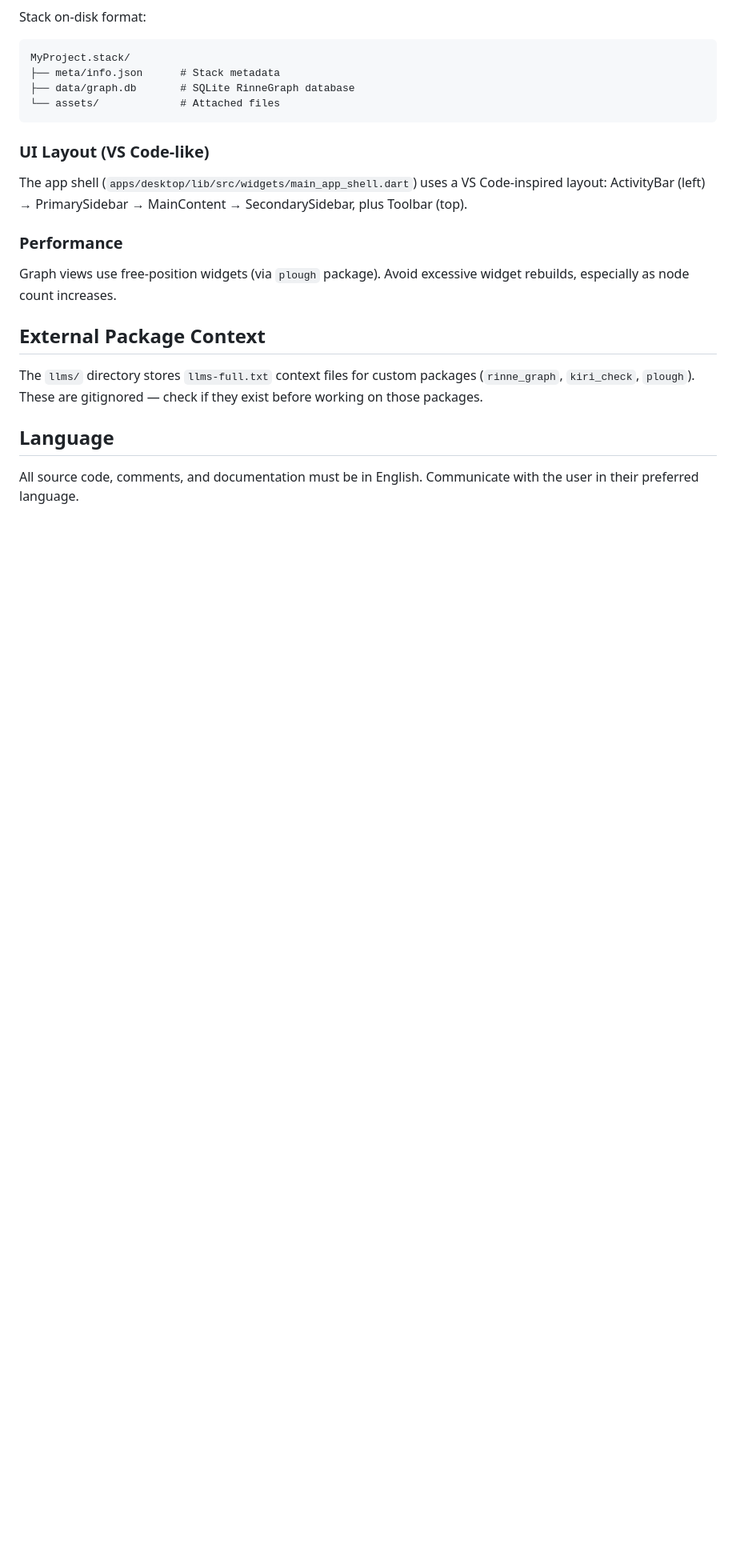
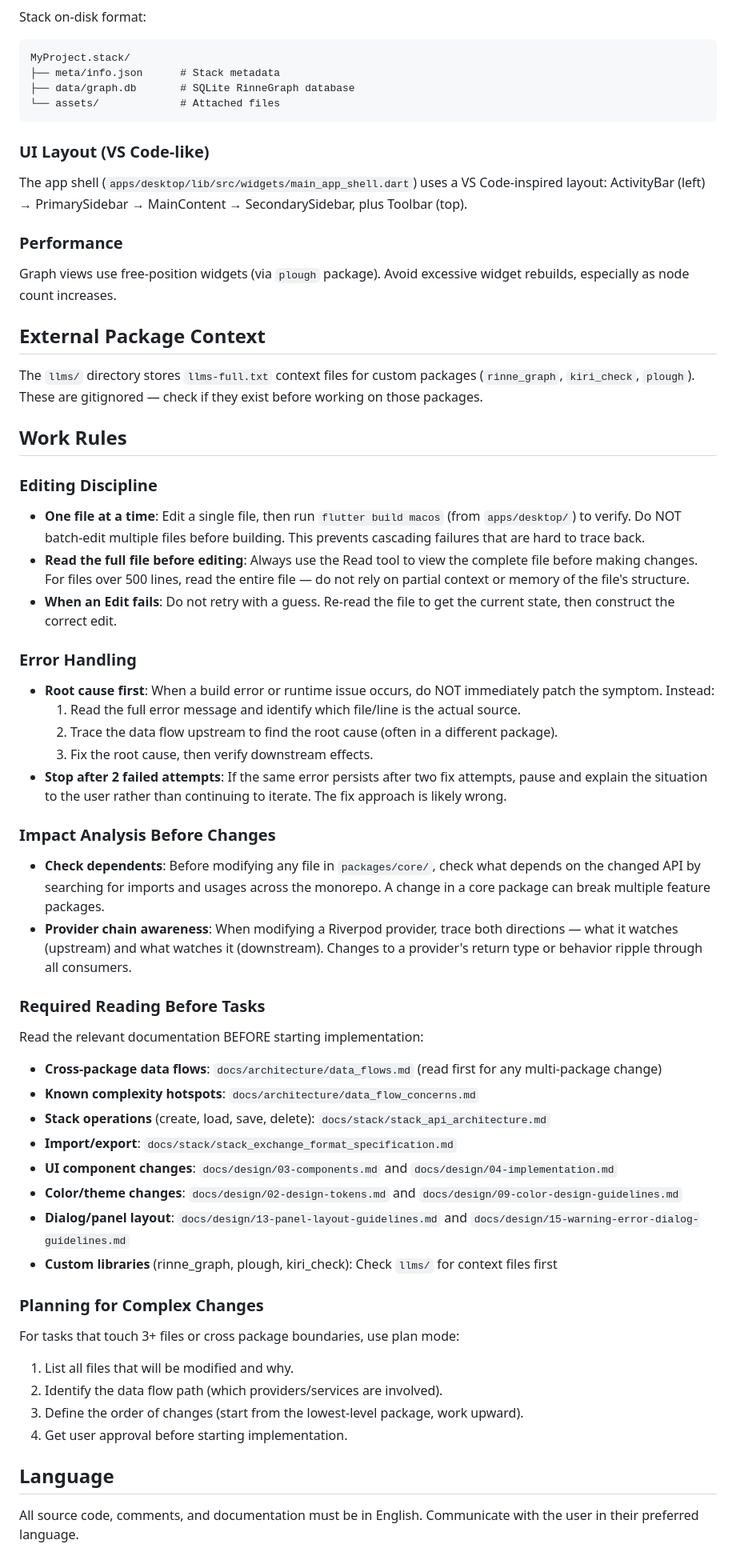
Before and after one commit to szktty/rinne-graph-desktop, a Markdown page: CLAUDE.md, the part around the change. Shown at 80% size. Drawn GitHub-style; blank space fills up the shorter version.

```diff
--- a/CLAUDE.md
+++ b/CLAUDE.md
@@ -113,6 +113,48 @@ Graph views use free-position widgets (via `plough` package). Avoid excessive wi
 
 The `llms/` directory stores `llms-full.txt` context files for custom packages (`rinne_graph`, `kiri_check`, `plough`). These are gitignored — check if they exist before working on those packages.
 
+## Work Rules
+
+### Editing Discipline
+
+- **One file at a time**: Edit a single file, then run `flutter build macos` (from `apps/desktop/`) to verify. Do NOT batch-edit multiple files before building. This prevents cascading failures that are hard to trace back.
+- **Read the full file before editing**: Always use the Read tool to view the complete file before making changes. For files over 500 lines, read the entire file — do not rely on partial context or memory of the file's structure.
+- **When an Edit fails**: Do not retry with a guess. Re-read the file to get the current state, then construct the correct edit.
+
+### Error Handling
+
+- **Root cause first**: When a build error or runtime issue occurs, do NOT immediately patch the symptom. Instead:
+  1. Read the full error message and identify which file/line is the actual source.
+  2. Trace the data flow upstream to find the root cause (often in a different package).
+  3. Fix the root cause, then verify downstream effects.
+- **Stop after 2 failed attempts**: If the same error persists after two fix attempts, pause and explain the situation to the user rather than continuing to iterate. The fix approach is likely wrong.
+
+### Impact Analysis Before Changes
+
+- **Check dependents**: Before modifying any file in `packages/core/`, check what depends on the changed API by searching for imports and usages across the monorepo. A change in a core package can break multiple feature packages.
+- **Provider chain awareness**: When modifying a Riverpod provider, trace both directions — what it watches (upstream) and what watches it (downstream). Changes to a provider's return type or behavior ripple through all consumers.
+
+### Required Reading Before Tasks
+
+Read the relevant documentation BEFORE starting implementation:
+
+- **Cross-package data flows**: `docs/architecture/data_flows.md` (read first for any multi-package change)
+- **Known complexity hotspots**: `docs/architecture/data_flow_concerns.md`
+- **Stack operations** (create, load, save, delete): `docs/stack/stack_api_architecture.md`
+- **Import/export**: `docs/stack/stack_exchange_format_specification.md`
+- **UI component changes**: `docs/design/03-components.md` and `docs/design/04-implementation.md`
+- **Color/theme changes**: `docs/design/02-design-tokens.md` and `docs/design/09-color-design-guidelines.md`
+- **Dialog/panel layout**: `docs/design/13-panel-layout-guidelines.md` and `docs/design/15-warning-error-dialog-guidelines.md`
+- **Custom libraries** (rinne_graph, plough, kiri_check): Check `llms/` for context files first
+
+### Planning for Complex Changes
+
+For tasks that touch 3+ files or cross package boundaries, use plan mode:
+1. List all files that will be modified and why.
+2. Identify the data flow path (which providers/services are involved).
+3. Define the order of changes (start from the lowest-level package, work upward).
+4. Get user approval before starting implementation.
+
 ## Language
 
 All source code, comments, and documentation must be in English. Communicate with the user in their preferred language.
```
Also changed, not shown: docs/architecture/data_flow_concerns.md (added, +166 -0 lines), docs/architecture/data_flows.md (added, +303 -0 lines).
